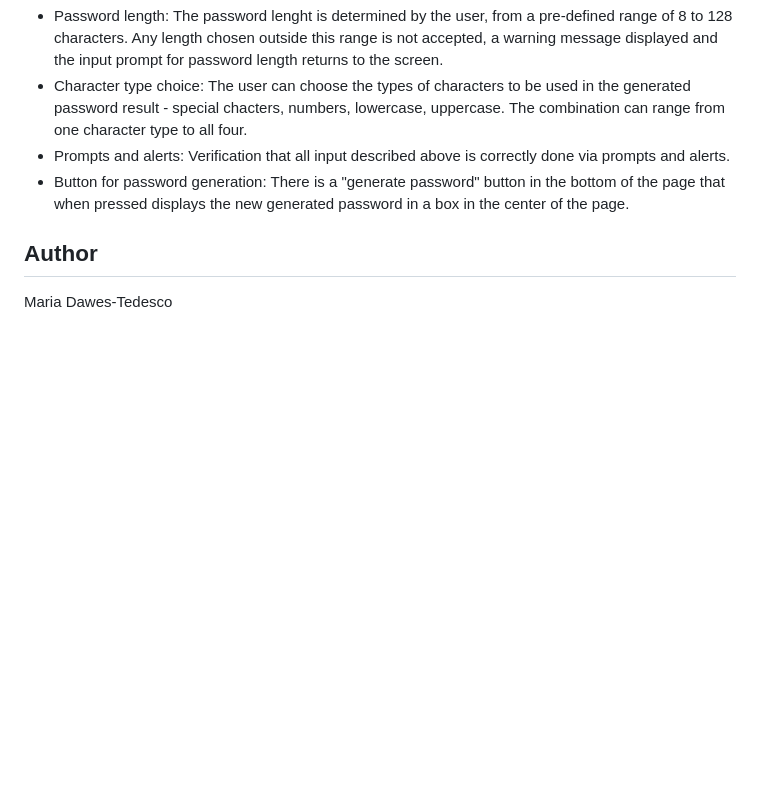
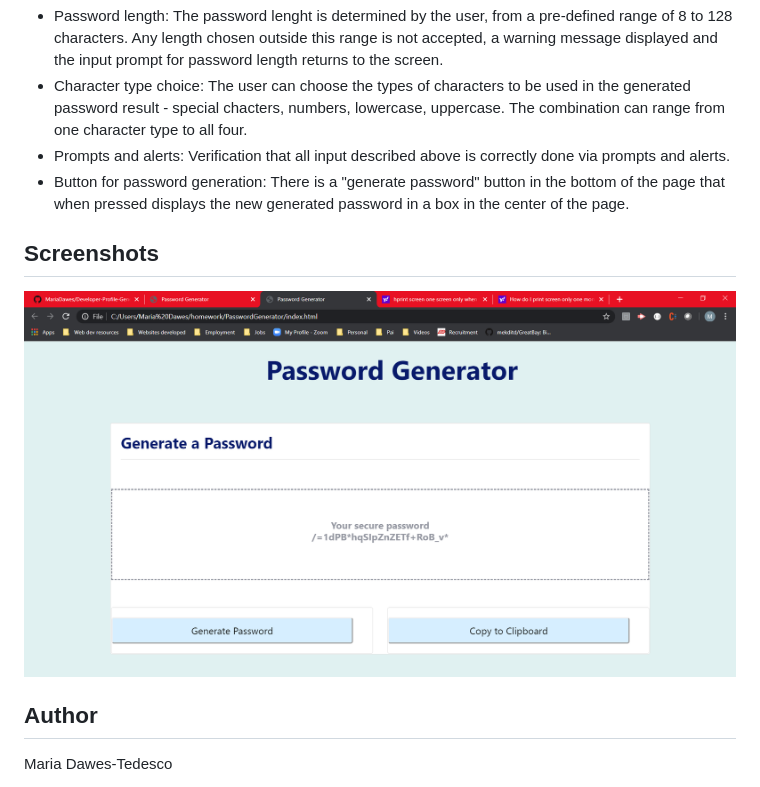
Before and after one commit to MariaDawes/PasswordGenerator, a Markdown page: README.md, the part around the change. Rendered like a GitHub page; pictures changed too: screenPG.png (added); blank space fills up the shorter version.

Commit message:
Perfecting README

```diff
--- a/README.md
+++ b/README.md
@@ -12,6 +12,11 @@ The software will run in any webpage
 * Character type choice: The user can choose the types of characters to be used in the generated password result - special chacters, numbers, lowercase, uppercase. The combination can range from one character type to all four.
 * Prompts and alerts: Verification that all input described above is correctly done via prompts and alerts.
 * Button for password generation: There is a "generate password" button in the bottom of the page that when pressed displays the new generated password in a box in the center of the page.
+
+
+## Screenshots
+
+![alt text](./screenPG.png "Password Generator Result")
 
 ## Author
 Maria Dawes-Tedesco
```
Also changed, not shown: 1 other file.
